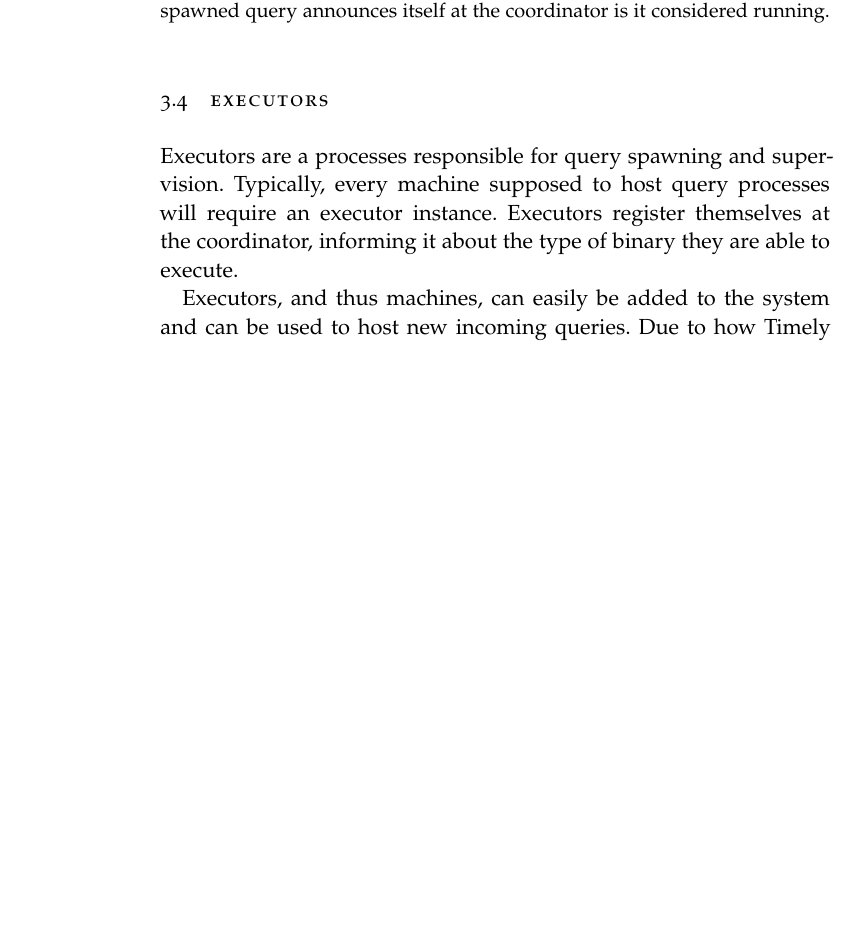
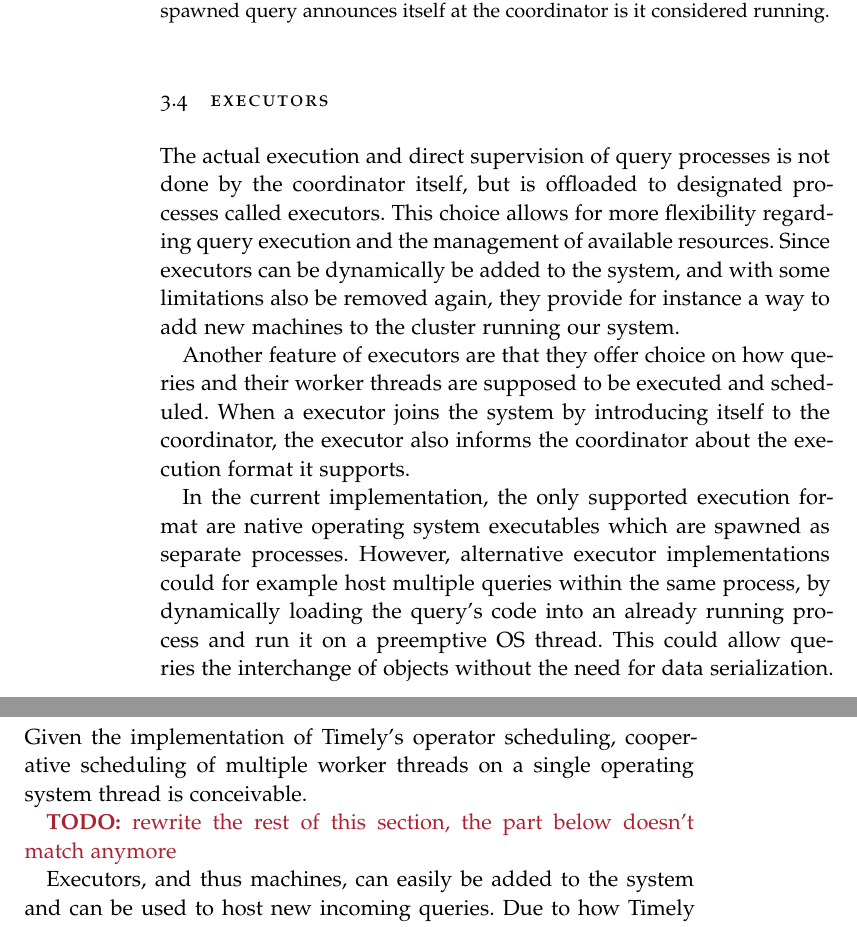
Before and after one commit to gandro/msc-thesis, a LaTeX thesis (thesis.tex, which reads chapters/03-design.tex): part of page 11 of 14 before the commit and two parts of pages 11 and 12 of 16 after it, the two joined at a grey line, cut so that both start at the same text, the shorter picture padded with empty space. Compiled offline with pdfLaTeX; a missing font is replaced by an installed copy or a similar font.

Commit message:
Rewrite part of the executors section

```diff
--- a/chapters/03-design.tex
+++ b/chapters/03-design.tex
@@ -110,10 +111,28 @@ is reported to be completed.
 
 \section{Executors}
 
-Executors are a processes responsible for query spawning and supervision. Typically,
-every machine supposed to host query processes will require an executor
-instance. Executors register themselves at the coordinator, informing it about
-the type of binary they are able to execute.
+The actual execution and direct supervision of query processes is not done by the
+coordinator itself, but is offloaded to designated processes called executors.
+This choice allows for more flexibility regarding query execution and the
+management of available resources. Since executors can be dynamically be added
+to the system, and with some limitations also be removed again, they provide
+for instance a way to add new machines to the cluster running our system.
+
+Another feature of executors are that they offer choice on how queries and their
+worker threads are supposed to be executed and scheduled. When a executor joins
+the system by introducing itself to the coordinator, the executor also informs
+the coordinator about the execution format it supports.
+
+In the current implementation, the only supported execution format are native
+operating system executables which are spawned as separate processes. However,
+alternative executor implementations could for example host multiple queries
+within the same process, by dynamically loading the query's code into an already
+running process and run it on a preemptive OS thread. This could allow queries
+the interchange of objects without the need for data serialization. Given
+the implementation of Timely's operator scheduling, cooperative scheduling
+of multiple worker threads on a single operating system thread is conceivable.
+
+\TODO{rewrite the rest of this section, the part below doesn't match anymore}
 
 Executors, and thus machines, can easily be added to the system and can be used
 to host new incoming queries. Due to how Timely implements its worker allocation,
```
Also changed, not shown: chapters/03-design.tex (5 more changed lines).
